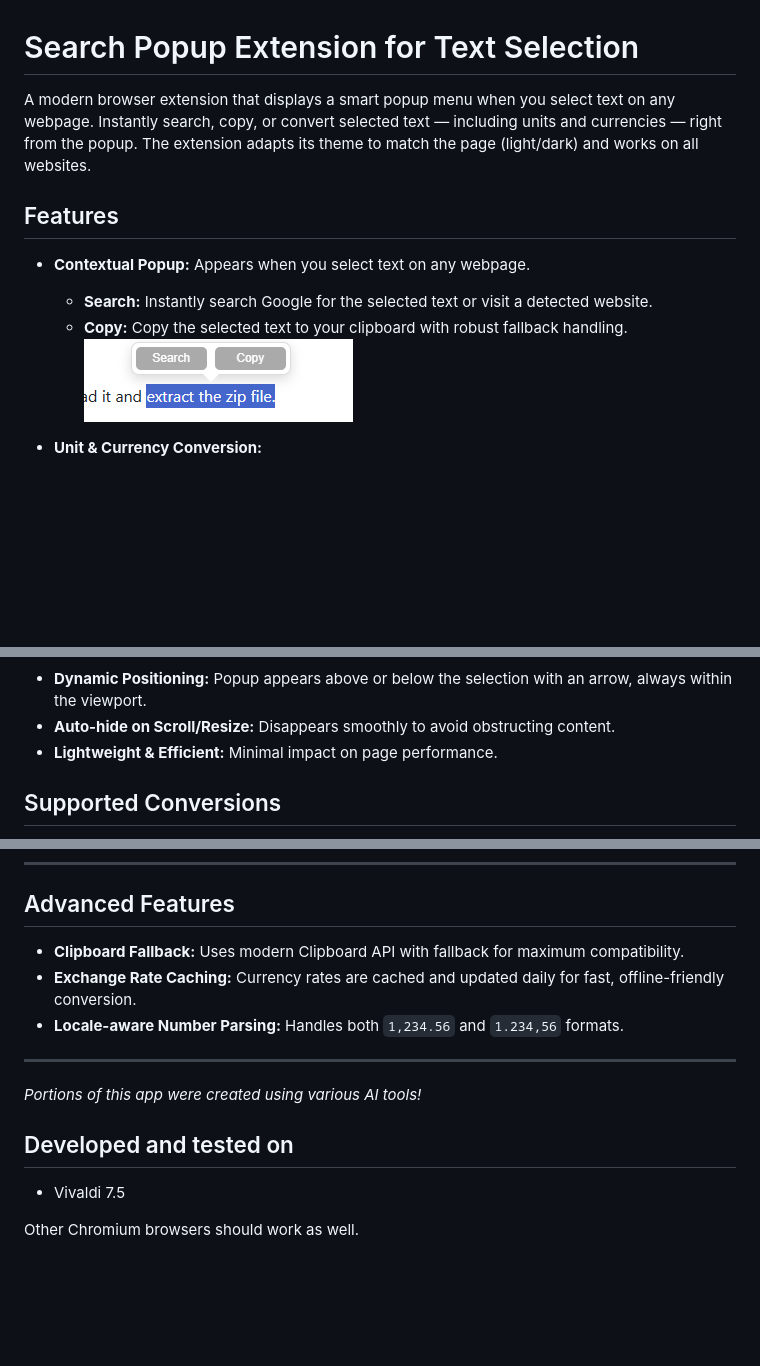
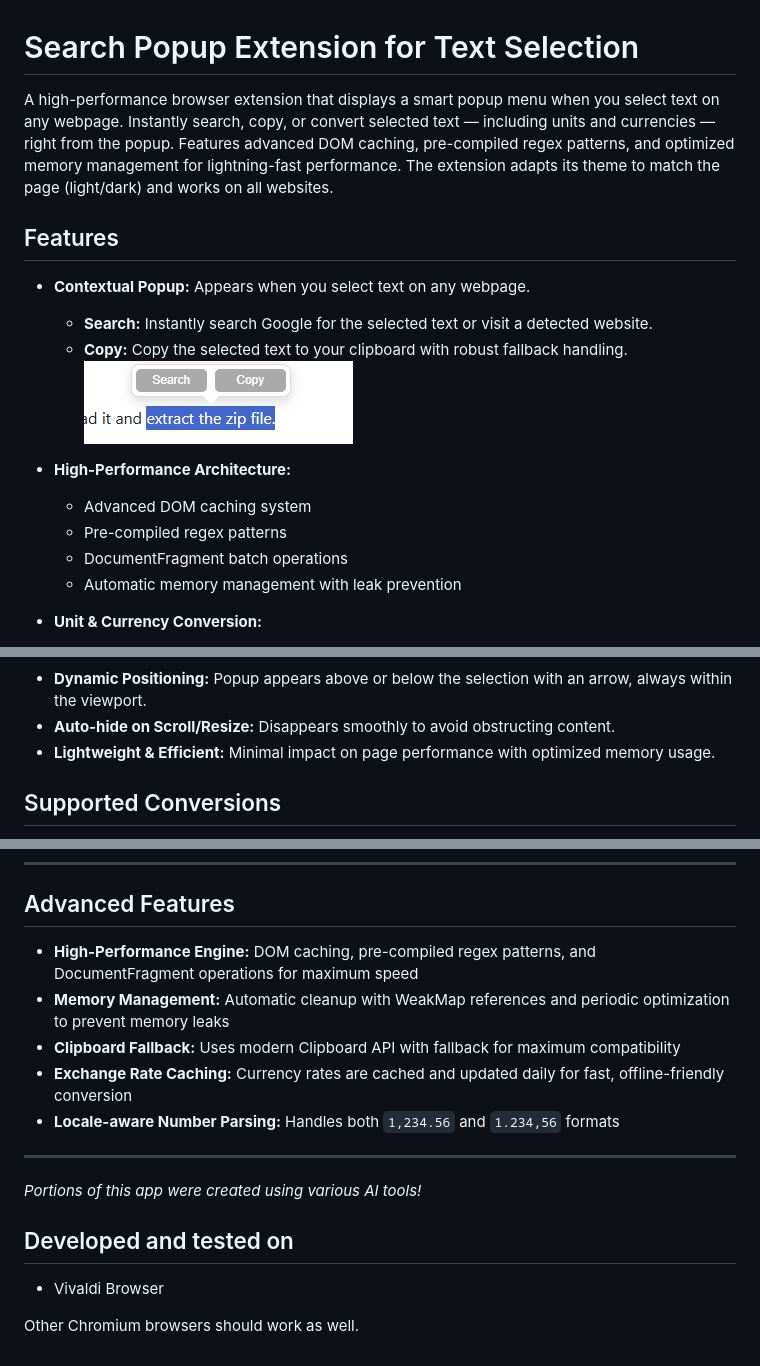
Before and after one commit to Krasen007/SearchPopup, a Markdown page: README.md, 3 parts joined by grey strips. Rendered like a GitHub page; blank space fills up the shorter version.

```diff
--- a/README.md
+++ b/README.md
@@ -1,6 +1,6 @@
 # Search Popup Extension for Text Selection
 
-A modern browser extension that displays a smart popup menu when you select text on any webpage. Instantly search, copy, or convert selected text — including units and currencies — right from the popup. The extension adapts its theme to match the page (light/dark) and works on all websites.
+A high-performance browser extension that displays a smart popup menu when you select text on any webpage. Instantly search, copy, or convert selected text — including units and currencies — right from the popup. Features advanced DOM caching, pre-compiled regex patterns, and optimized memory management for lightning-fast performance. The extension adapts its theme to match the page (light/dark) and works on all websites.
 
 ## Features
 
@@ -9,6 +9,11 @@ A modern browser extension that displays a smart popup menu when you select text
   - **Copy:** Copy the selected text to your clipboard with robust fallback handling.
   ![Light mode popup](img/light.png)
 
+- **High-Performance Architecture:**
+  - Advanced DOM caching system
+  - Pre-compiled regex patterns
+  - DocumentFragment batch operations
+  - Automatic memory management with leak prevention
 
 - **Unit & Currency Conversion:**
   - Detects and converts common units (kg, lb, mph, km, etc.) and currencies (USD, EUR, GBP, etc.)
@@ -22,7 +27,7 @@ A modern browser extension that displays a smart popup menu when you select text
 ![Dark mode popup](img/dark.png)
 - **Dynamic Positioning:** Popup appears above or below the selection with an arrow, always within the viewport.
 - **Auto-hide on Scroll/Resize:** Disappears smoothly to avoid obstructing content.
-- **Lightweight & Efficient:** Minimal impact on page performance.
+- **Lightweight & Efficient:** Minimal impact on page performance with optimized memory usage.
 
 ## Supported Conversions
 
@@ -116,15 +121,17 @@ Works on all Chromium-based browsers (Chrome, Vivaldi, Edge, Brave, etc.).
 ---
 
 ## Advanced Features
-- **Clipboard Fallback:** Uses modern Clipboard API with fallback for maximum compatibility.
-- **Exchange Rate Caching:** Currency rates are cached and updated daily for fast, offline-friendly conversion.
-- **Locale-aware Number Parsing:** Handles both `1,234.56` and `1.234,56` formats.
+- **High-Performance Engine:** DOM caching, pre-compiled regex patterns, and DocumentFragment operations for maximum speed
+- **Memory Management:** Automatic cleanup with WeakMap references and periodic optimization to prevent memory leaks
+- **Clipboard Fallback:** Uses modern Clipboard API with fallback for maximum compatibility
+- **Exchange Rate Caching:** Currency rates are cached and updated daily for fast, offline-friendly conversion
+- **Locale-aware Number Parsing:** Handles both `1,234.56` and `1.234,56` formats
 
 ---
 
 *Portions of this app were created using various AI tools!*
 
 ## Developed and tested on
-- Vivaldi 7.5
+- Vivaldi Browser
 
 Other Chromium browsers should work as well.
```
Also changed, not shown: SECURITY.md (+102 -57 lines).
